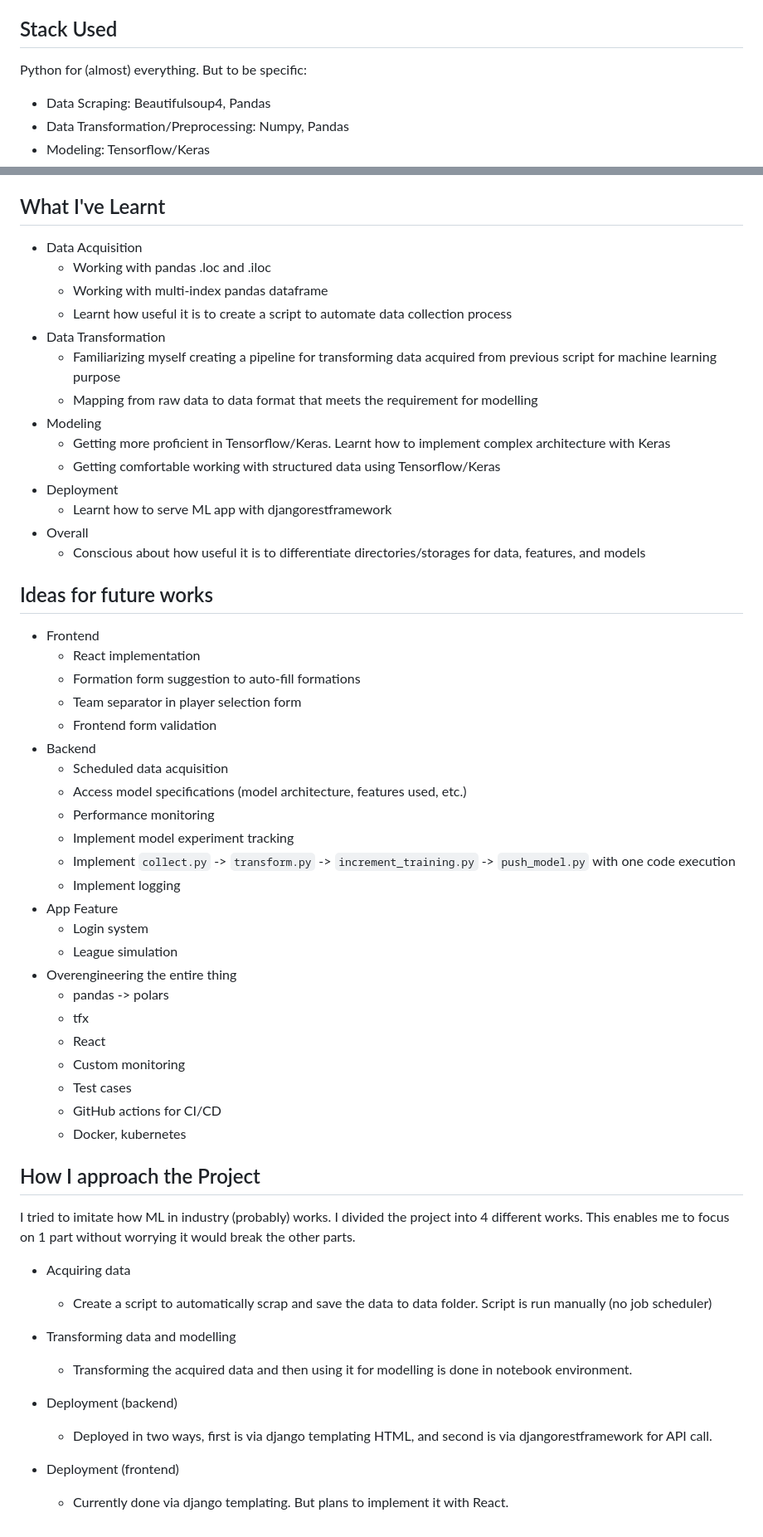
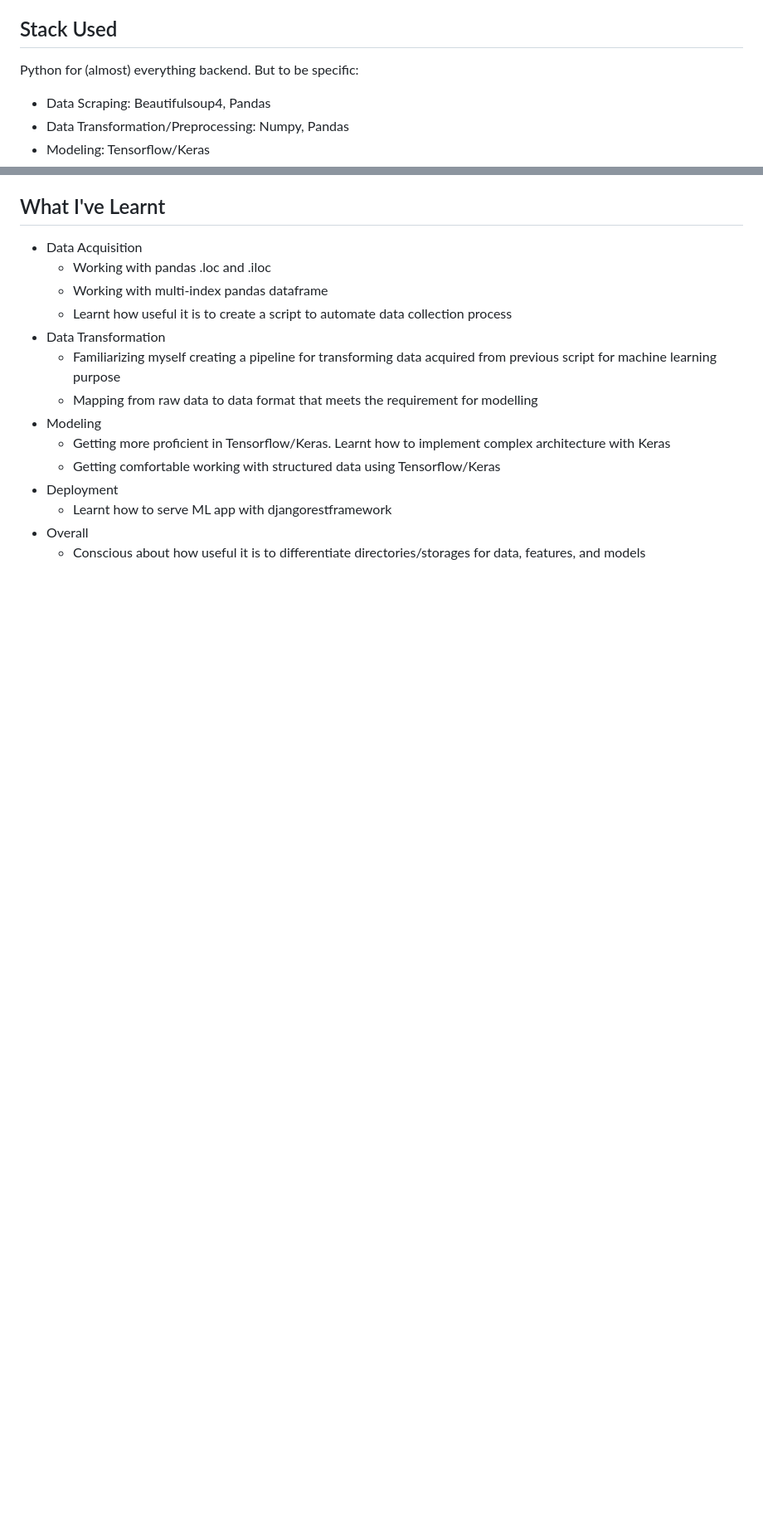
Before and after one commit to rinogrego/Football-Team-Simulation, a Markdown page: README.md, 2 parts joined by grey strips. Shown at 83% size. Rendered like a GitHub page; blank space fills up the shorter version.

```diff
--- a/README.md
+++ b/README.md
@@ -32,7 +32,7 @@ Can be used to:
 
 ## Stack Used
 
-Python for (almost) everything. But to be specific:
+Python for (almost) everything backend. But to be specific:
 
 - Data Scraping: Beautifulsoup4, Pandas
 - Data Transformation/Preprocessing: Numpy, Pandas
@@ -75,44 +91,16 @@ Project structure manually created following [cookiecutter-data-science](https:/
 - Overall
   - Conscious about how useful it is to differentiate directories/storages for data, features, and models
 
-## Ideas for future works
+<!--
+## Images/Illustration
 
-- Frontend
-  - React implementation
-  - Formation form suggestion to auto-fill formations
-  - Team separator in player selection form
-  - Frontend form validation
-- Backend
-  - Scheduled data acquisition
-  - Access model specifications (model architecture, features used, etc.)
-  - Performance monitoring
-  - Implement model experiment tracking
-  - Implement `collect.py` -> `transform.py` -> `increment_training.py` -> `push_model.py` with one code execution
-  - Implement logging
-- App Feature
-  - Login system
-  - League simulation
-- Overengineering the entire thing
-  - pandas -> polars
-  - tfx
-  - React
-  - Custom monitoring
-  - Test cases
-  - GitHub actions for CI/CD
-  - Docker, kubernetes
-
-## How I approach the Project
-
-I tried to imitate how ML in industry (probably) works. I divided the project into 4 different works. This enables me to focus on 1 part without worrying it would break the other parts.
-
-- Acquiring data
-  - Create a script to automatically scrap and save the data to data folder. Script is run manually (no job scheduler)
-
-- Transforming data and modelling
-  - Transforming the acquired data and then using it for modelling is done in notebook environment.
-
-- Deployment (backend)
-  - Deployed in two ways, first is via django templating HTML, and second is via djangorestframework for API call.
-
-- Deployment (frontend)
-  - Currently done via django templating. But plans to implement it with React.
+- Workflow from data acquisition to model deployment
+- About data acquisition
+- About data transformation
+- About separated workflow for
+  - Data acquisition/engineering
+  - Modelling
+  - Deployment/Web development
+    - Frontend
+    - Backend
+- Model architecture plot -->
```
Also changed, not shown: other parts of README.md (+17 -1 lines), README-ML.md (added, +150 -0 lines).
